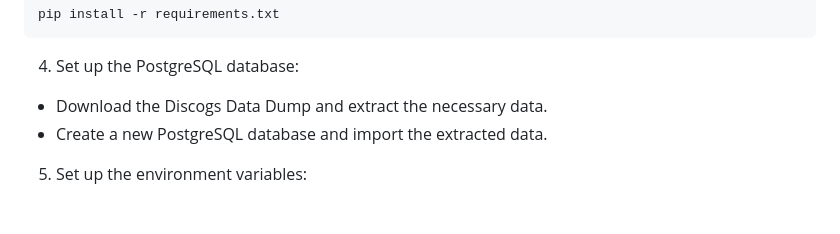
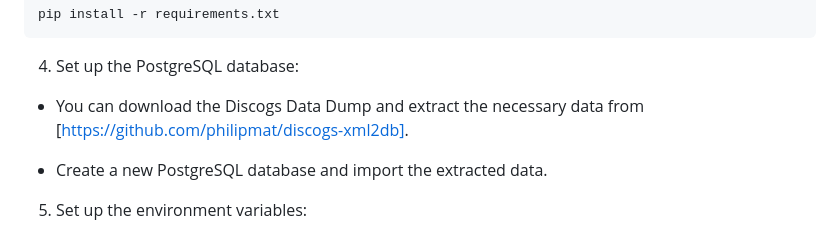
Before and after one commit to justinpakzad/discogs-plus, a Markdown page: README.md, the part around the change. GitHub-like rendering.

````diff
--- a/README.md
+++ b/README.md
@@ -75,7 +75,8 @@ To set up and run the DiscogsPlus project locally, follow these steps:
   ```
 4. Set up the PostgreSQL database:
 
-  - Download the Discogs Data Dump and extract the necessary data.
+  - You can download the Discogs Data Dump and extract the necessary data from [https://github.com/philipmat/discogs-xml2db].
+
   - Create a new PostgreSQL database and import the extracted data.
 
 
````
